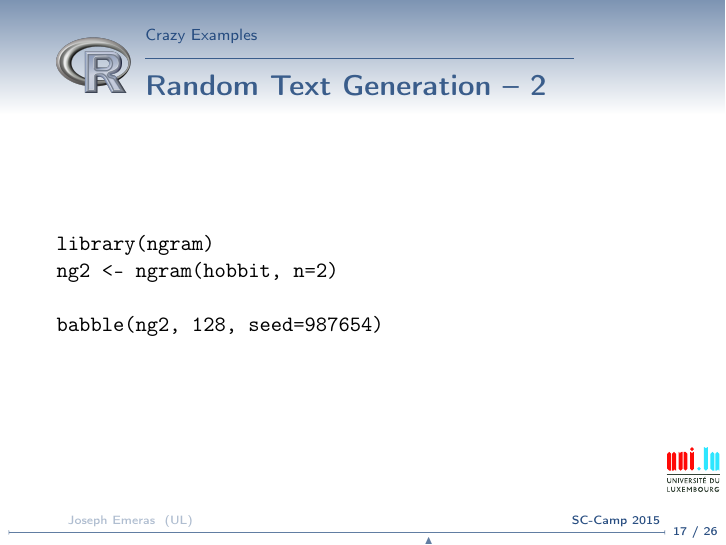
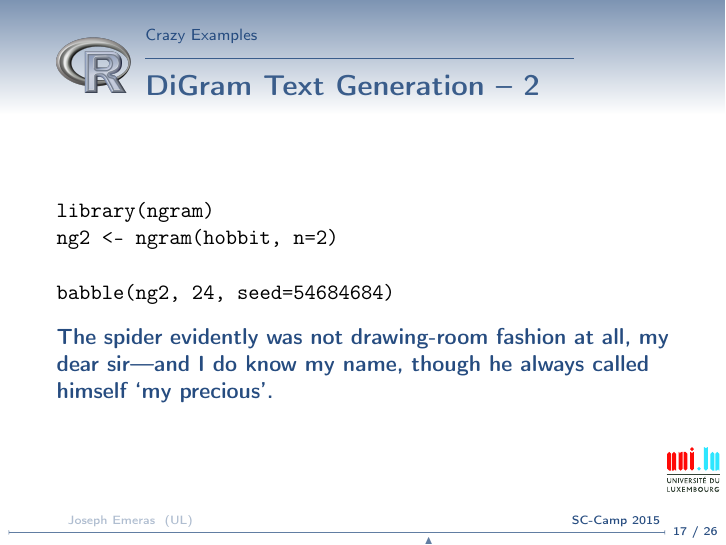
Before and after one commit to Vendaval/camp2015, LaTeX slides (R/src/slides/Intro_with_PS.tex, which reads R/src/slides/Intro_R_Data.md.tex): page 17 of 27. Compiled offline with pdfLaTeX.

Commit message:
add hobit script

```diff
--- a/R/src/slides/Intro_R_Data.md.tex
+++ b/R/src/slides/Intro_R_Data.md.tex
@@ -254,14 +254,18 @@ hobbit = paste(hobbit, collapse=' ')
 
 \end{frame}
 
-\begin{frame}[fragile]{Random Text Generation -- 2}
+\begin{frame}[fragile]{DiGram Text Generation -- 2}
 
 \begin{verbatim}
 library(ngram)
 ng2 <- ngram(hobbit, n=2)
 
-babble(ng2, 128, seed=987654)
+babble(ng2, 24, seed=54684684)
 \end{verbatim}
+
+\emph{The spider evidently was not drawing-room fashion at all, my dear
+sir---and I do know my name, though he always called himself `my
+precious'.}
 
 \end{frame}
 
```
Also changed, not shown: R/src/slides/Intro_R_Data.md (+4 -3 lines), R/src/slides/Intro_with_PS.pdf, R/src/slides/Intro_R_Data.md.tex (2 more changed lines), 2 other files.
